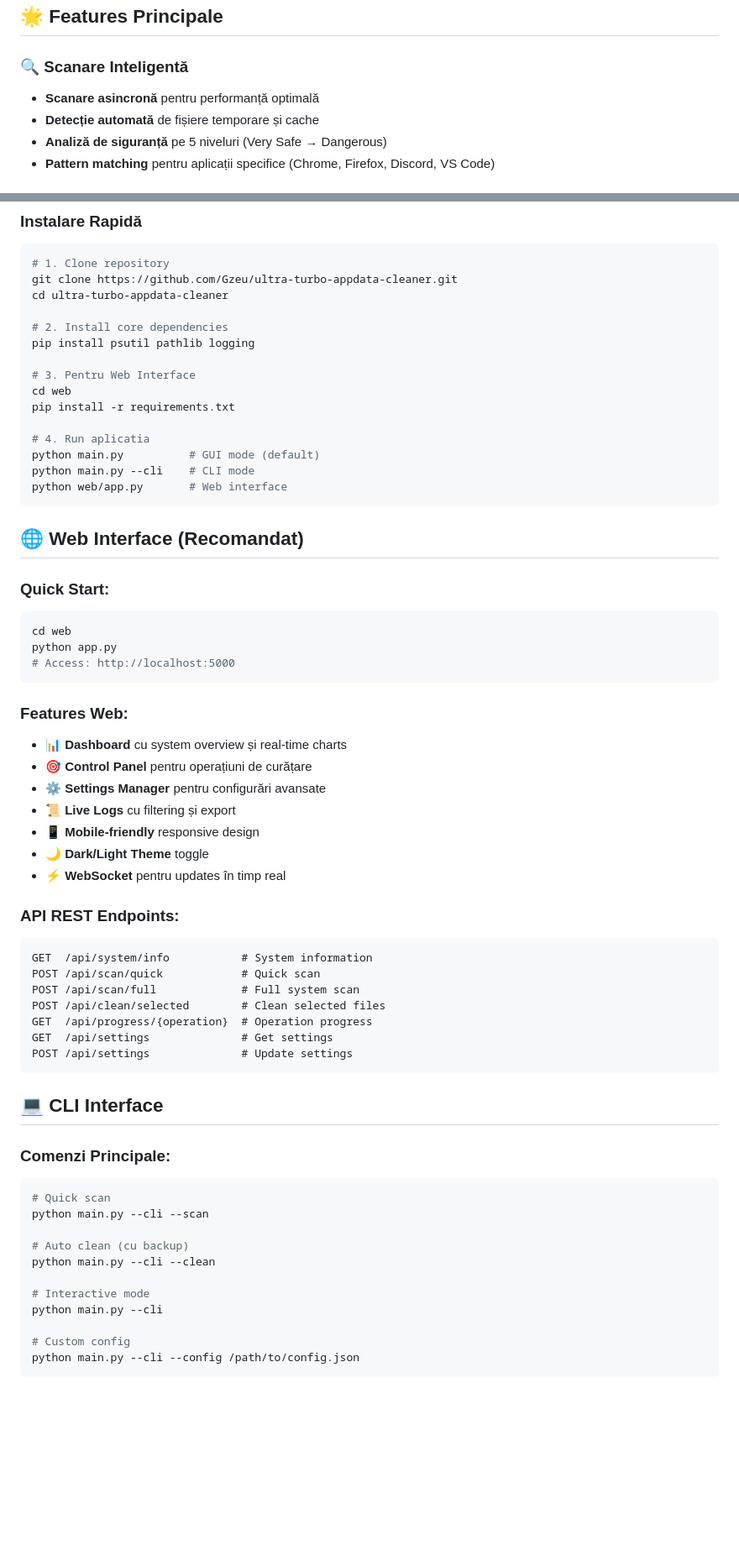
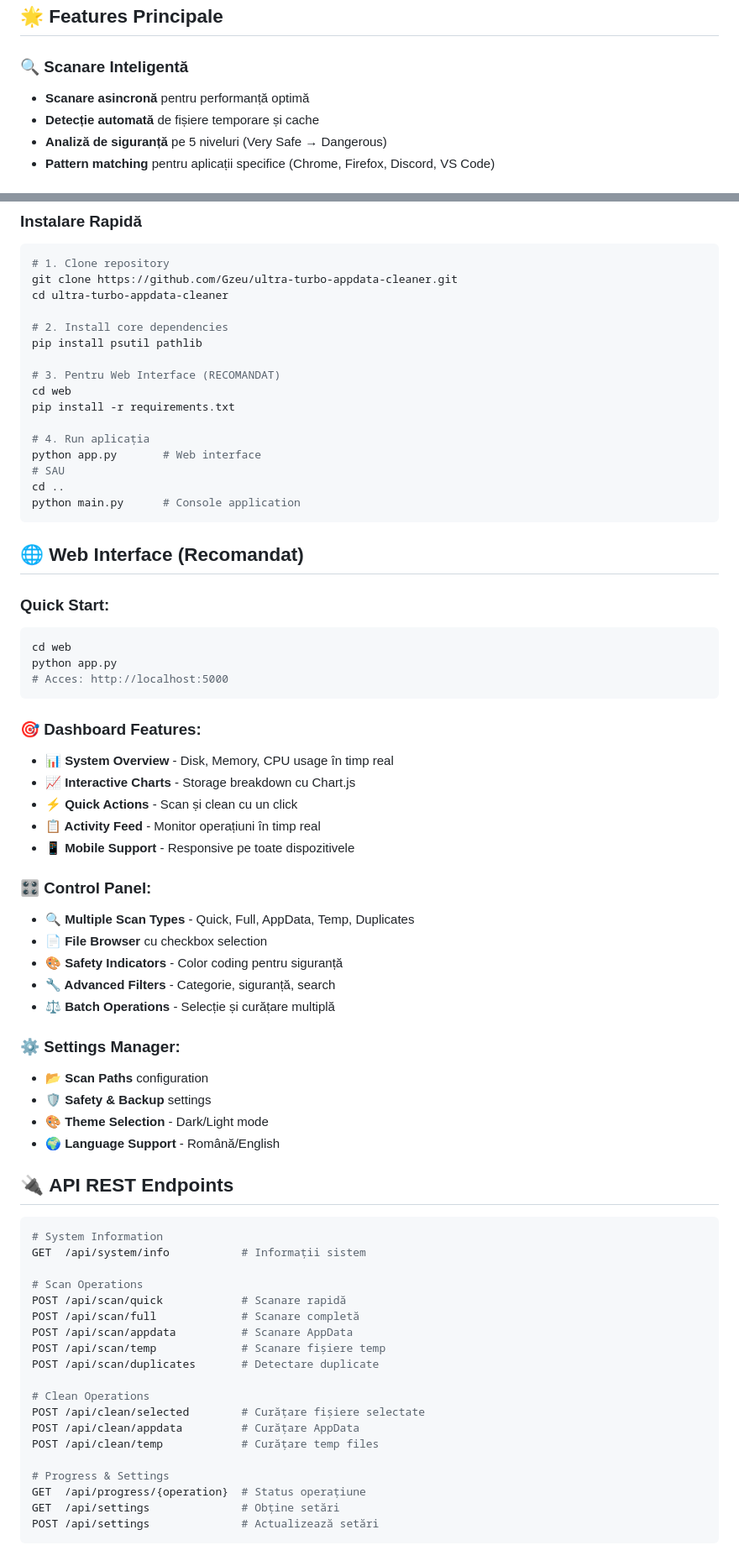
Before and after one commit to Gzeu/ultra-turbo-appdata-cleaner, a Markdown page: README.md, 2 parts joined by grey strips. Shown at 84% size. Rendered like a GitHub page; blank space fills up the shorter version.

Commit message:
Update README.md to reflect actual project structure and implemented features

````diff
--- a/README.md
+++ b/README.md
@@ -7,7 +9,7 @@ O soluție completă pentru curățarea eficientă a fișierelor temporare, cach
 ## 🌟 Features Principale
 
 ### 🔍 **Scanare Inteligentă**
-- **Scanare asincronă** pentru performanță optimală
+- **Scanare asincronă** pentru performanță optimă
 - **Detecție automată** de fișiere temporare și cache
 - **Analiză de siguranță** pe 5 niveluri (Very Safe → Dangerous)
 - **Pattern matching** pentru aplicații specifice (Chrome, Firefox, Discord, VS Code)
@@ -46,16 +50,17 @@ git clone https://github.com/Gzeu/ultra-turbo-appdata-cleaner.git
 cd ultra-turbo-appdata-cleaner
 
 # 2. Install core dependencies
-pip install psutil pathlib logging
+pip install psutil pathlib
 
-# 3. Pentru Web Interface
+# 3. Pentru Web Interface (RECOMANDAT)
 cd web
 pip install -r requirements.txt
 
-# 4. Run aplicatia
-python main.py          # GUI mode (default)
-python main.py --cli    # CLI mode
-python web/app.py       # Web interface
+# 4. Run aplicația
+python app.py       # Web interface
+# SAU
+cd ..
+python main.py      # Console application
 ```
 
 ## 🌐 **Web Interface (Recomandat)**
@@ -64,43 +69,50 @@ python web/app.py       # Web interface
 ```bash
 cd web
 python app.py
-# Access: http://localhost:5000
+# Acces: http://localhost:5000
 ```
 
-### **Features Web:**
-- **📊 Dashboard** cu system overview și real-time charts
-- **🎯 Control Panel** pentru operațiuni de curățare
-- **⚙️ Settings Manager** pentru configurări avansate
-- **📜 Live Logs** cu filtering și export
-- **📱 Mobile-friendly** responsive design
-- **🌙 Dark/Light Theme** toggle
-- **⚡ WebSocket** pentru updates în timp real
+### **🎯 Dashboard Features:**
+- **📊 System Overview** - Disk, Memory, CPU usage în timp real
+- **📈 Interactive Charts** - Storage breakdown cu Chart.js
+- **⚡ Quick Actions** - Scan și clean cu un click
+- **📋 Activity Feed** - Monitor operațiuni în timp real
+- **📱 Mobile Support** - Responsive pe toate dispozitivele
 
-### **API REST Endpoints:**
-```
-GET  /api/system/info           # System information
-POST /api/scan/quick            # Quick scan
-POST /api/scan/full             # Full system scan
-POST /api/clean/selected        # Clean selected files
-GET  /api/progress/{operation}  # Operation progress
-GET  /api/settings              # Get settings
-POST /api/settings              # Update settings
+### **🎛️ Control Panel:**
+- **🔍 Multiple Scan Types** - Quick, Full, AppData, Temp, Duplicates
+- **📄 File Browser** cu checkbox selection
+- **🎨 Safety Indicators** - Color coding pentru siguranță
+- **🔧 Advanced Filters** - Categorie, siguranță, search
+- **⚖️ Batch Operations** - Selecție și curățare multiplă
+
+### **⚙️ Settings Manager:**
+- **📂 Scan Paths** configuration
+- **🛡️ Safety & Backup** settings
+- **🎨 Theme Selection** - Dark/Light mode
+- **🌍 Language Support** - Română/English
+
+## 🔌 **API REST Endpoints**
+
+```bash
+# System Information
+GET  /api/system/info           # Informații sistem
+
+# Scan Operations
+POST /api/scan/quick            # Scanare rapidă
+POST /api/scan/full             # Scanare completă
+POST /api/scan/appdata          # Scanare AppData
+POST /api/scan/temp             # Scanare fișiere temp
+POST /api/scan/duplicates       # Detectare duplicate
+
+# Clean Operations
+POST /api/clean/selected        # Curățare fișiere selectate
+POST /api/clean/appdata         # Curățare AppData
+POST /api/clean/temp            # Curățare temp files
+
+# Progress & Settings
+GET  /api/progress/{operation}  # Status operațiune
+GET  /api/settings              # Obține setări
+POST /api/settings              # Actualizează setări
 ```
 
-## 💻 **CLI Interface**
-
-### **Comenzi Principale:**
-```bash
-# Quick scan
-python main.py --cli --scan
-
-# Auto clean (cu backup)
-python main.py --cli --clean
-
-# Interactive mode
-python main.py --cli
-
-# Custom config
-python main.py --cli --config /path/to/config.json
-```
-
````
Also changed, not shown: other parts of README.md (+85 -78 lines).
